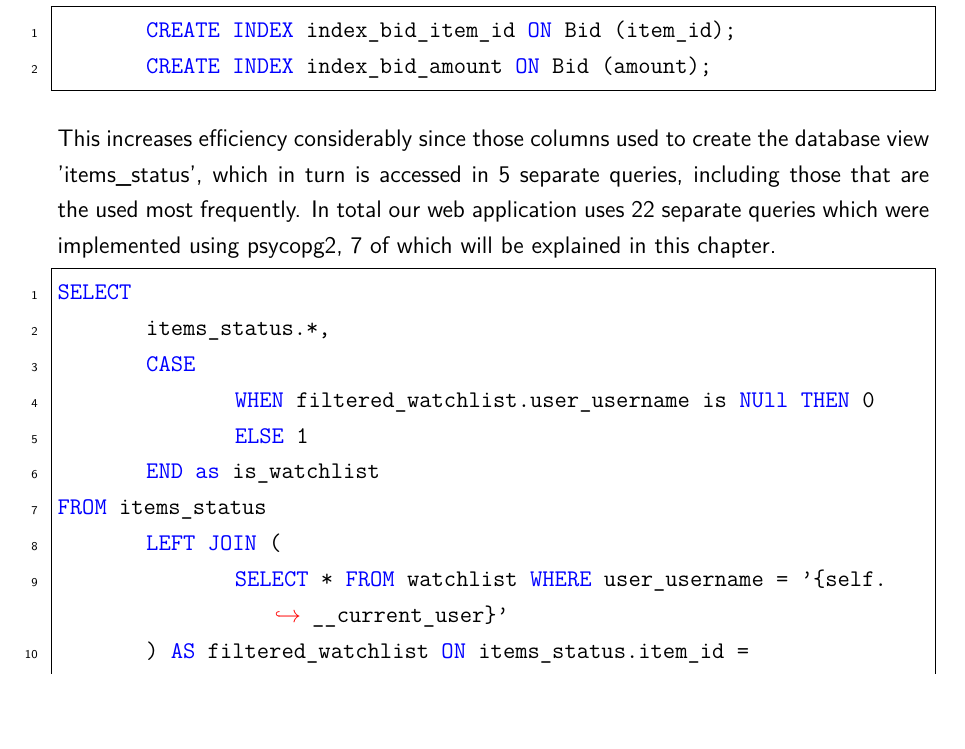
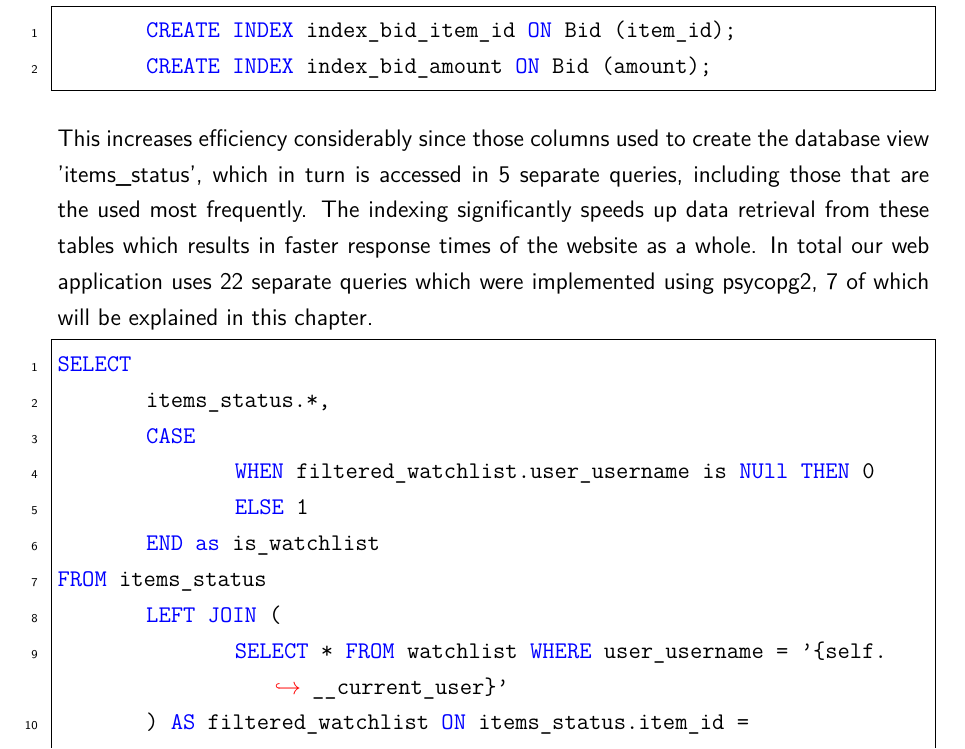
Before and after one commit to echtermeyer/BidBits-Webapp, a LaTeX document (docs/latex/master.tex, which reads docs/latex/chapter3.tex): part of page 15 of 18, cut so that both start at the same text, the shorter picture padded with empty space. Compiled offline with pdfLaTeX.

Commit message:
small change in docu

```diff
--- a/docs/latex/chapter3.tex
+++ b/docs/latex/chapter3.tex
@@ -8,7 +8,7 @@ The fields 'item\_id' and 'amount' where indexed in order to significantly impro
 	CREATE INDEX index_bid_amount ON Bid (amount);
 \end{lstlisting}
 
-This increases efficiency considerably since those columns used to create the database view 'items\_status', which in turn is accessed in 5 separate queries, including those that are the used most frequently. In total our web application uses 22 separate queries which were implemented using psycopg2, 7 of which will be explained in this chapter.
+This increases efficiency considerably since those columns used to create the database view 'items\_status', which in turn is accessed in 5 separate queries, including those that are the used most frequently. The indexing significantly speeds up data retrieval from these tables which results in faster response times of the website as a whole. In total our web application uses 22 separate queries which were implemented using psycopg2, 7 of which will be explained in this chapter.
 
 \begin{lstlisting}[style=sqlStyle]
 SELECT
```
